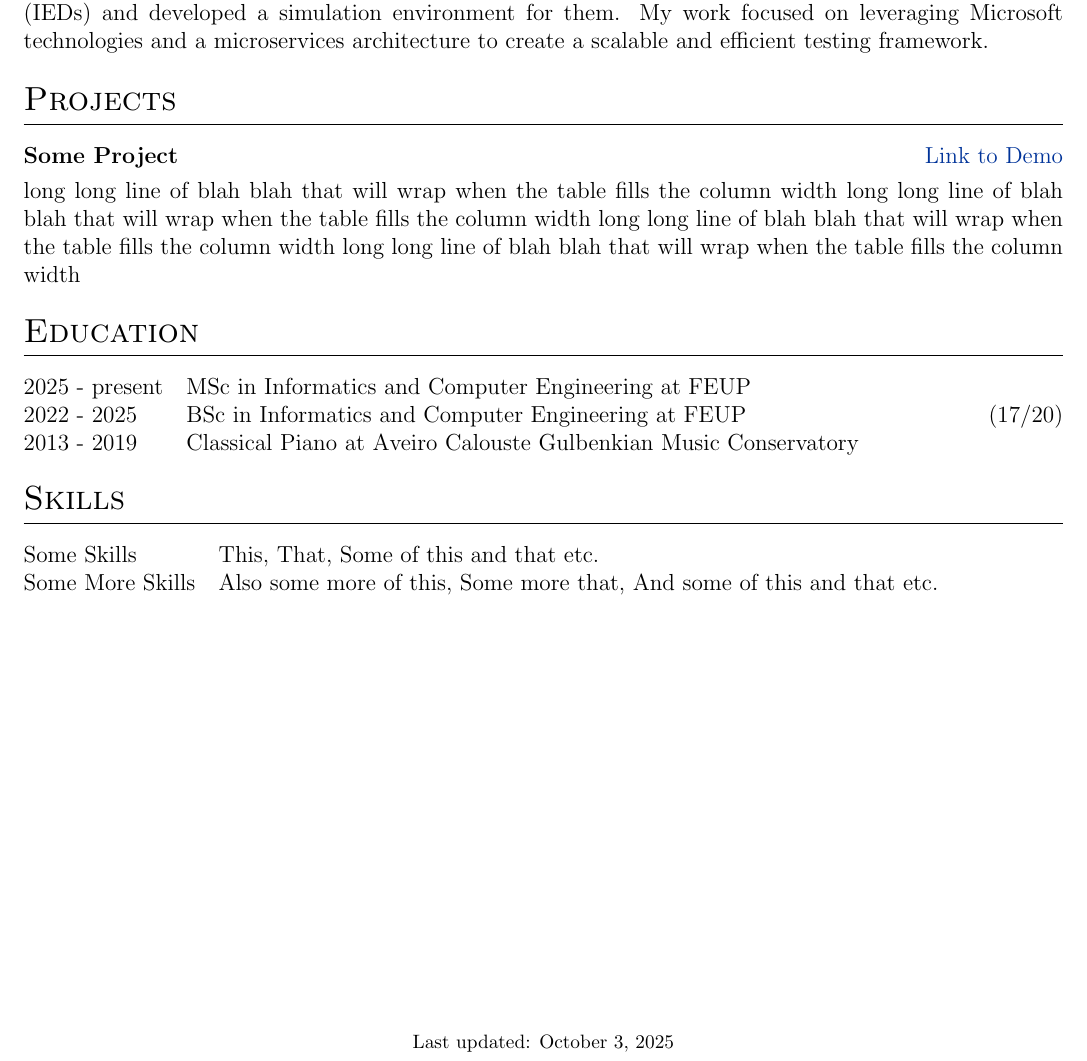
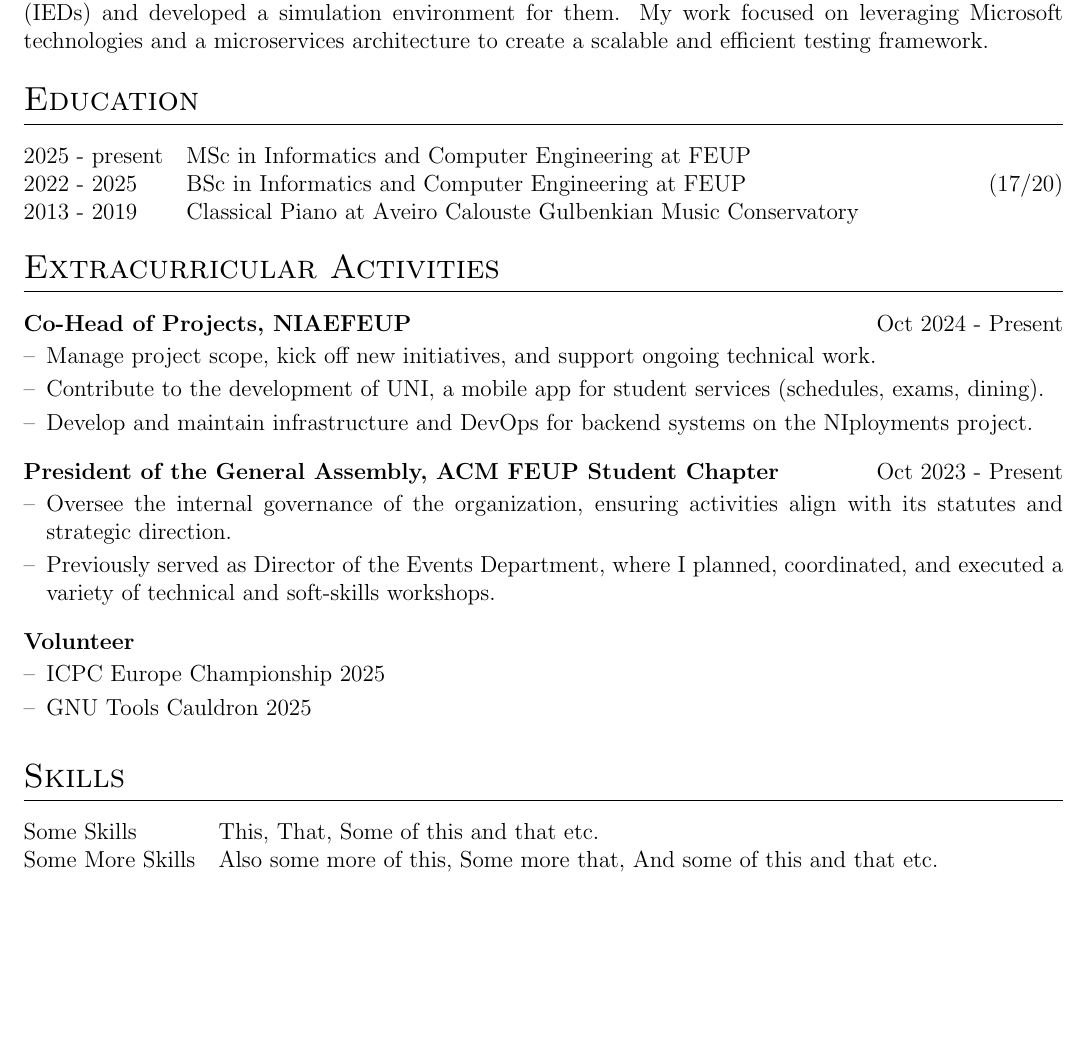
Before and after one commit to HenriqueSFernandes/CV, a LaTeX CV (cv.tex): part of the page, cut so that both start at the same text, the shorter picture padded with empty space. Compiled offline with pdfLaTeX.

Commit message:
a lot of changes

```diff
--- a/cv.tex
+++ b/cv.tex
@@ -166,12 +166,12 @@ For my Capstone Project at FEUP, I interned at Armis, where I worked with Intell
 \end{jobshort}
 
 %Projects
-\section{Projects}
+% \section{Projects}
 
-\begin{tabularx}{\linewidth}{ @{}l r@{} }
-\textbf{Some Project} & \hfill \href{https://some-link.com}{Link to Demo} \\[3.75pt]
-\multicolumn{2}{@{}X@{}}{long long line of blah blah that will wrap when the table fills the column width long long line of blah blah that will wrap when the table fills the column width long long line of blah blah that will wrap when the table fills the column width long long line of blah blah that will wrap when the table fills the column width}  \\
-\end{tabularx}
+% \begin{tabularx}{\linewidth}{ @{}l r@{} }
+% \textbf{Some Project} & \hfill \href{https://some-link.com}{Link to Demo} \\[3.75pt]
+% \multicolumn{2}{@{}X@{}}{long long line of blah blah that will wrap when the table fills the column width long long line of blah blah that will wrap when the table fills the column width long long line of blah blah that will wrap when the table fills the column width long long line of blah blah that will wrap when the table fills the column width}  \\
+% \end{tabularx}
 
 %----------------------------------------------------------------------------------------
 %	EDUCATION
@@ -185,6 +185,55 @@ For my Capstone Project at FEUP, I interned at Armis, where I worked with Intell
 2013 - 2019 & Classical Piano at Aveiro Calouste Gulbenkian Music Conservatory \hfill \\
 
 \end{tabularx}
+
+%----------------------------------------------------------------------------------------
+% AWARDS & CERTIFICATIONS
+%----------------------------------------------------------------------------------------
+% \section{Awards \& Certifications}
+
+% \textbf{Awards}
+
+% \begin{tabularx}{\linewidth}{@{}l X@{}}
+% Winner & Nasa Space Apps Challenge Lisbon 2025 \\
+
+% Finalist & National Olympiad in Informatics 2022 \\
+
+% \end{tabularx}
+
+% \vspace{5pt}
+
+% \textbf{Certifications}
+
+% \begin{tabularx}{\linewidth}{@{}l X@{}}
+
+% Deloitte & Generative AI Course \\
+
+% \end{tabularx}
+
+%----------------------------------------------------------------------------------------
+% EXTRACURRICULAR ACTIVITIES
+%----------------------------------------------------------------------------------------
+\section{Extracurricular Activities}
+
+% For your roles in student groups and volunteering.
+% The 'joblong' environment is good if you want to add details.
+\begin{joblong}{Co-Head of Projects, NIAEFEUP}{Oct 2024 - Present}
+    \item Manage project scope, kick off new initiatives, and support ongoing technical work.
+    \item Contribute to the development of UNI, a mobile app for student services (schedules, exams, dining).
+    \item Develop and maintain infrastructure and DevOps for backend systems on the NIployments project.
+\end{joblong}
+
+\begin{joblong}{President of the General Assembly, ACM FEUP Student Chapter}{Oct 2023 - Present}
+    \item Oversee the internal governance of the organization, ensuring activities align with its statutes and strategic direction.
+    \item Previously served as Director of the Events Department, where I planned, coordinated, and executed a variety of technical and soft-skills workshops.
+\end{joblong}
+
+\begin{joblong}{Volunteer}{}
+    \item ICPC Europe Championship 2025
+    \item GNU Tools Cauldron 2025
+\end{joblong}
+
+\end{jobshort}
 
 %----------------------------------------------------------------------------------------
 %	PUBLICATIONS
@@ -204,7 +253,7 @@ Some Skills &  \normalsize{This, That, Some of this and that etc.}\\
 Some More Skills  &  \normalsize{Also some more of this, Some more that, And some of this and that etc.}\\
 \end{tabularx}
 
-\vfill
-\center{\footnotesize Last updated: \today}
+% \vfill
+% \center{\footnotesize Last updated: \today}
 
 \end{document}
```
